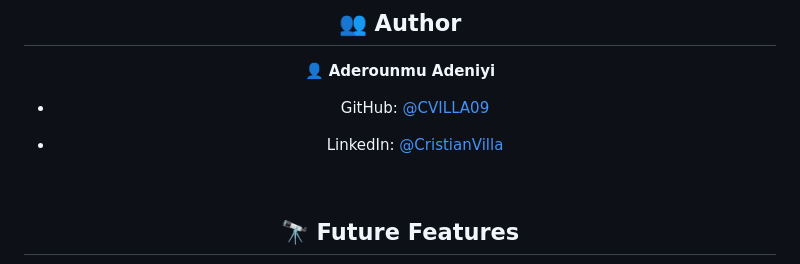
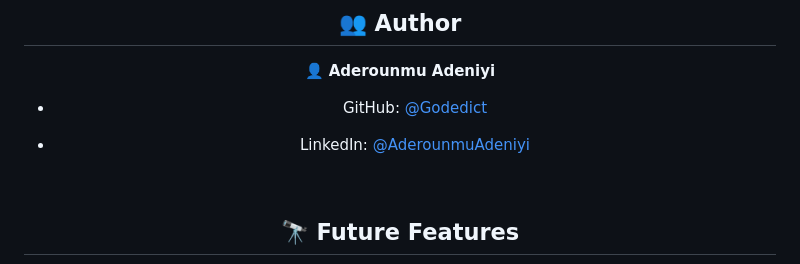
Before and after one commit to Godedict/Leaderboard, a Markdown page: README.md, the part around the change. Rendered like a GitHub page.

Commit message:
Adjust Readme file

```diff
--- a/README.md
+++ b/README.md
@@ -143,9 +143,9 @@ To build the project for production, run:
 👤 **Aderounmu Adeniyi**
 
 
-- GitHub: [@CVILLA09](https://github.com/godedict)
+- GitHub: [@Godedict](https://github.com/godedict)
 
-- LinkedIn: [@CristianVilla](https://www.linkedin.com/in/adeniyi-aderounmu-a03463111/)
+- LinkedIn: [@AderounmuAdeniyi](https://www.linkedin.com/in/adeniyi-aderounmu-a03463111/)
 
 
 
```
